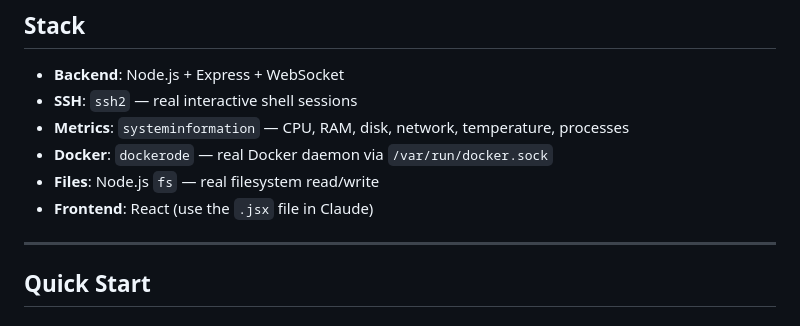
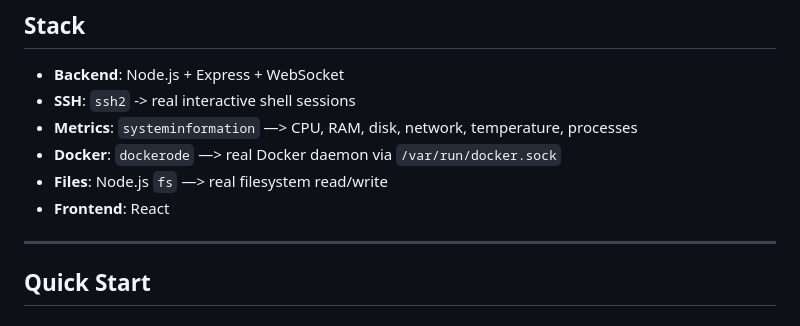
Before and after one commit to NotPranshu/homelab.ctrl, a Markdown page: README.md, the part around the change. Rendered like a GitHub page.

Commit message:
Minor Changes
Updated formatting for stack section in README.
Refactored code

```diff
--- a/README.md
+++ b/README.md
@@ -5,11 +5,11 @@ A homelab assistant with live SSH terminals, system metrics, file management, an
 ## Stack
 
 - **Backend**: Node.js + Express + WebSocket
-- **SSH**: `ssh2` — real interactive shell sessions
-- **Metrics**: `systeminformation` — CPU, RAM, disk, network, temperature, processes
-- **Docker**: `dockerode` — real Docker daemon via `/var/run/docker.sock`
-- **Files**: Node.js `fs` — real filesystem read/write
-- **Frontend**: React (use the `.jsx` file in Claude)
+- **SSH**: `ssh2` -> real interactive shell sessions
+- **Metrics**: `systeminformation` —> CPU, RAM, disk, network, temperature, processes
+- **Docker**: `dockerode` —> real Docker daemon via `/var/run/docker.sock`
+- **Files**: Node.js `fs` —> real filesystem read/write
+- **Frontend**: React
 
 ---
 
```
